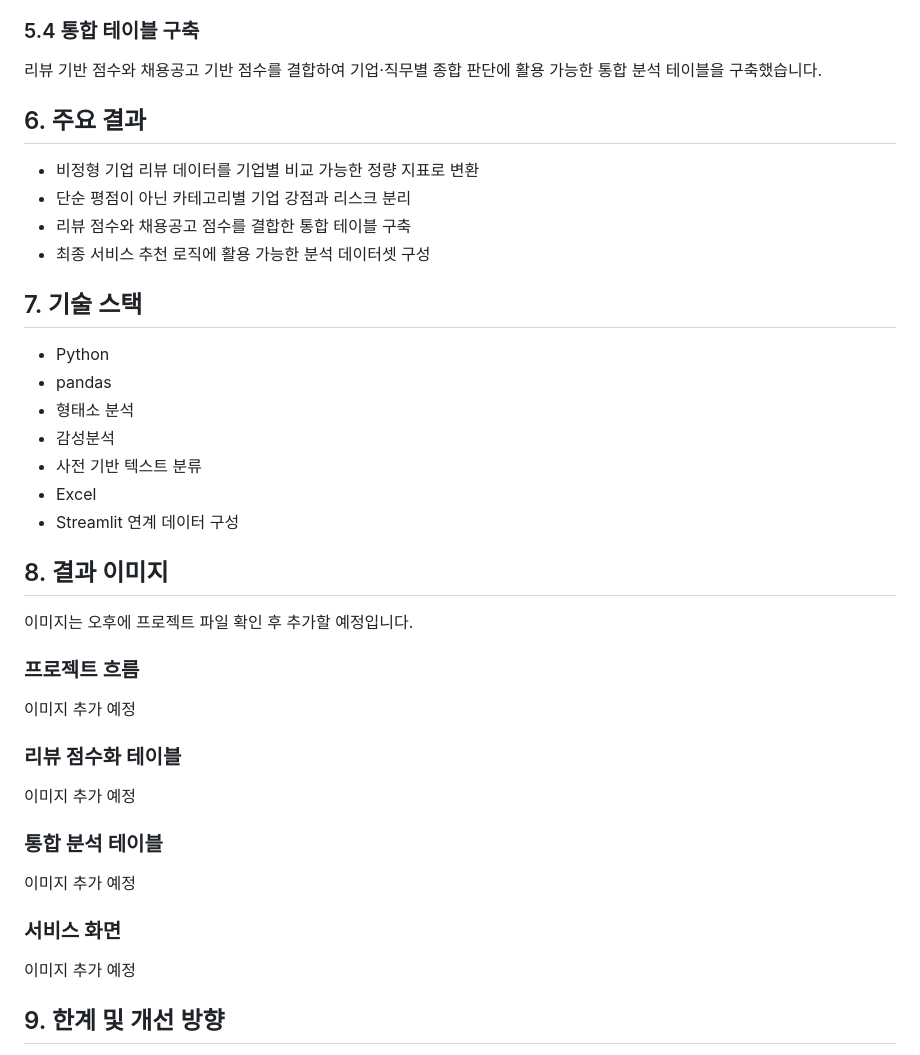
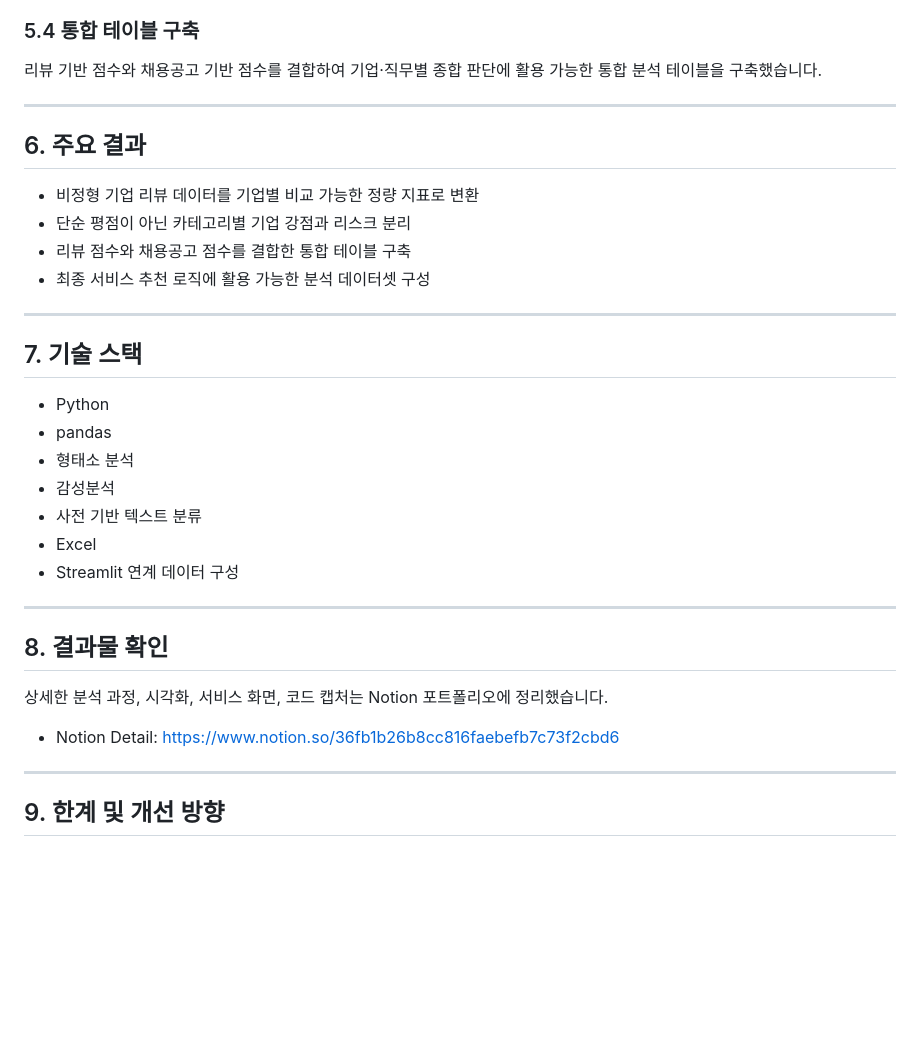
Before and after one commit to bolly0809-coder/data-analysis-portfolio, a Markdown page: job-review-analysis/README.md, the part around one of its changes. GitHub-like rendering; blank space fills up the shorter version.

```diff
--- a/job-review-analysis/README.md
+++ b/job-review-analysis/README.md
@@ -70,12 +84,16 @@
 
 리뷰 기반 점수와 채용공고 기반 점수를 결합하여 기업·직무별 종합 판단에 활용 가능한 통합 분석 테이블을 구축했습니다.
 
+---
+
 ## 6. 주요 결과
 
 - 비정형 기업 리뷰 데이터를 기업별 비교 가능한 정량 지표로 변환
 - 단순 평점이 아닌 카테고리별 기업 강점과 리스크 분리
 - 리뷰 점수와 채용공고 점수를 결합한 통합 테이블 구축
 - 최종 서비스 추천 로직에 활용 가능한 분석 데이터셋 구성
+
+---
 
 ## 7. 기술 스택
 
@@ -87,25 +105,15 @@
 - Excel
 - Streamlit 연계 데이터 구성
 
-## 8. 결과 이미지
+---
 
-이미지는 오후에 프로젝트 파일 확인 후 추가할 예정입니다.
+## 8. 결과물 확인
 
-### 프로젝트 흐름
+상세한 분석 과정, 시각화, 서비스 화면, 코드 캡처는 Notion 포트폴리오에 정리했습니다.
 
-이미지 추가 예정
+- Notion Detail: https://www.notion.so/36fb1b26b8cc816faebefb7c73f2cbd6
 
-### 리뷰 점수화 테이블
-
-이미지 추가 예정
-
-### 통합 분석 테이블
-
-이미지 추가 예정
-
-### 서비스 화면
-
-이미지 추가 예정
+---
 
 ## 9. 한계 및 개선 방향
 
```
Also changed, not shown: other parts of job-review-analysis/README.md (+20 -6 lines).
